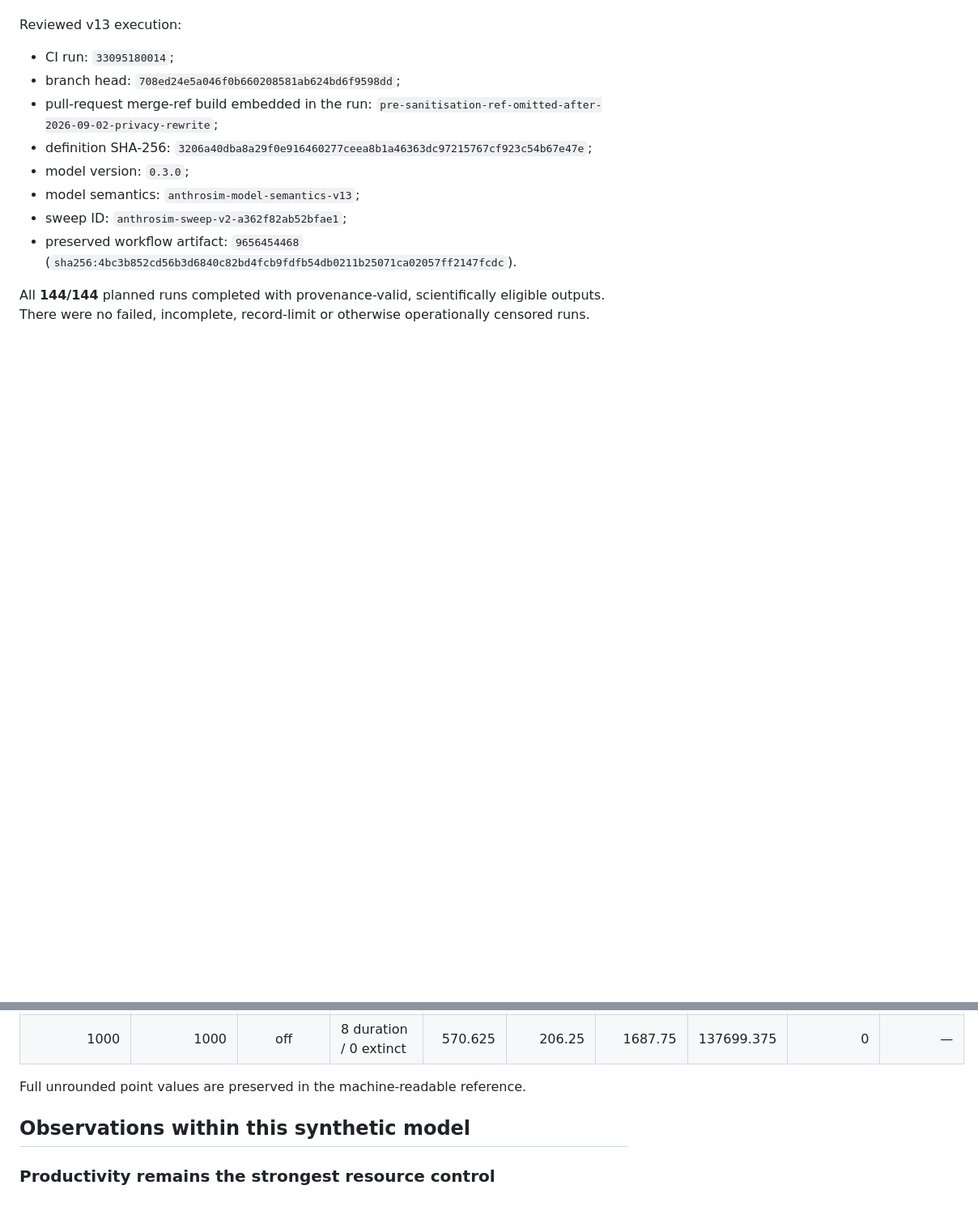
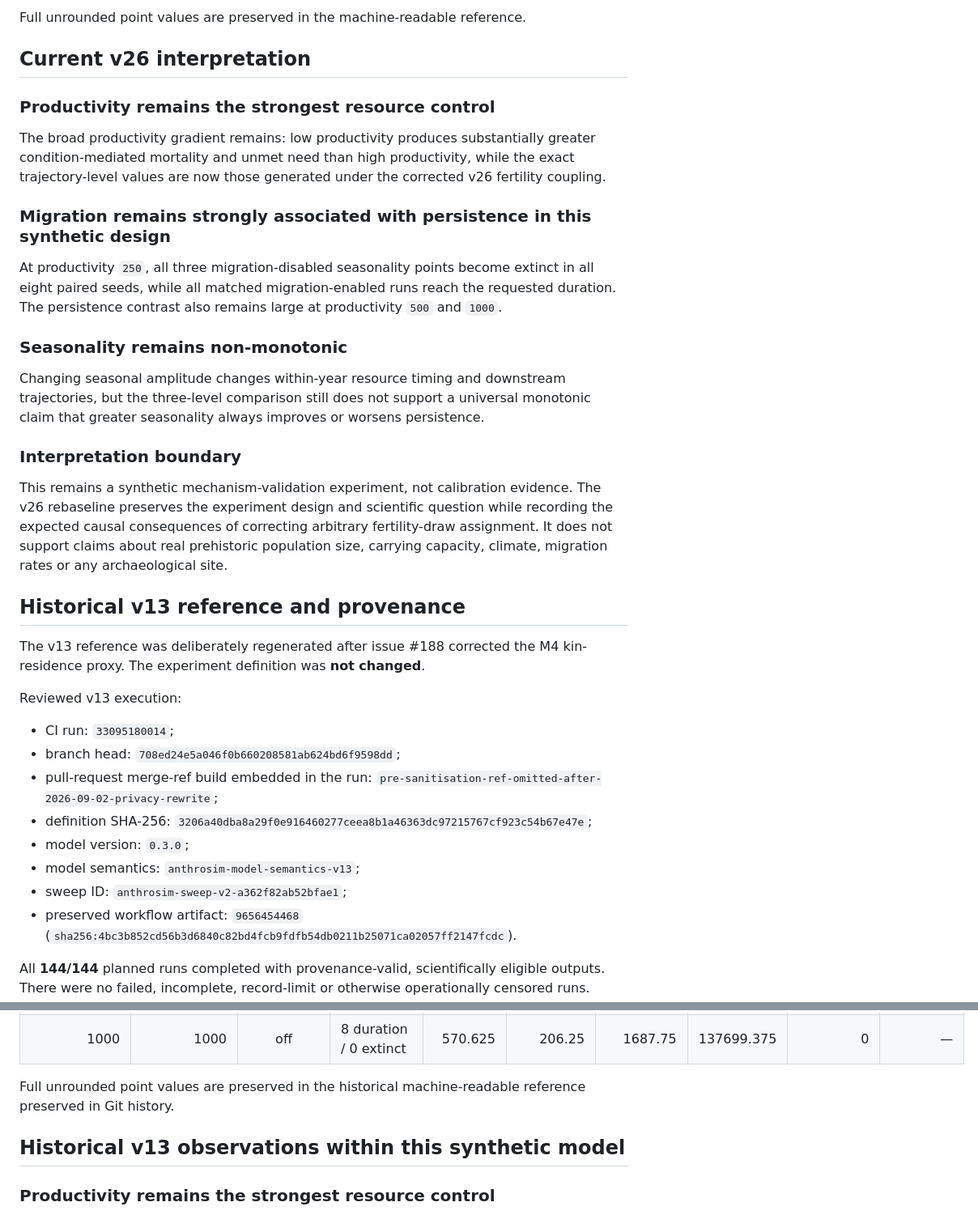
Before and after one commit to Datengu/anthrosim, a Markdown page: docs/research/resource-variability-v0.1.md, 2 parts joined by grey strips. Shown at 81% size. GitHub-like rendering; blank space fills up the shorter version.

```diff
--- a/docs/research/resource-variability-v0.1.md
+++ b/docs/research/resource-variability-v0.1.md
@@ -21,3 +62,26 @@ The current reference was deliberately regenerated after issue #188 corrected th
+Full unrounded point values are preserved in the machine-readable reference.
+
+## Current v26 interpretation
+
+### Productivity remains the strongest resource control
+
+The broad productivity gradient remains: low productivity produces substantially greater condition-mediated mortality and unmet need than high productivity, while the exact trajectory-level values are now those generated under the corrected v26 fertility coupling.
+
+### Migration remains strongly associated with persistence in this synthetic design
+
+At productivity `250`, all three migration-disabled seasonality points become extinct in all eight paired seeds, while all matched migration-enabled runs reach the requested duration. The persistence contrast also remains large at productivity `500` and `1000`.
+
+### Seasonality remains non-monotonic
+
+Changing seasonal amplitude changes within-year resource timing and downstream trajectories, but the three-level comparison still does not support a universal monotonic claim that greater seasonality always improves or worsens persistence.
+
+### Interpretation boundary
+
+This remains a synthetic mechanism-validation experiment, not calibration evidence. The v26 rebaseline preserves the experiment design and scientific question while recording the expected causal consequences of correcting arbitrary fertility-draw assignment. It does not support claims about real prehistoric population size, carrying capacity, climate, migration rates or any archaeological site.
+
+## Historical v13 reference and provenance
+
+The v13 reference was deliberately regenerated after issue #188 corrected the M4 kin-residence proxy. The experiment definition was **not changed**.
 
 Reviewed v13 execution:
 
@@ -83,9 +147,9 @@ The table reports descriptive means over the eight scientifically eligible seeds
 | 1000 | 1000 | on | 8 duration / 0 extinct | 1791.25 | 344.5 | 3.375 | 269.375 | 1140 | 1.92 |
 | 1000 | 1000 | off | 8 duration / 0 extinct | 570.625 | 206.25 | 1687.75 | 137699.375 | 0 | — |
 
-Full unrounded point values are preserved in the machine-readable reference.
+Full unrounded point values are preserved in the historical machine-readable reference preserved in Git history.
 
-## Observations within this synthetic model
+## Historical v13 observations within this synthetic model
 
 ### Productivity remains the strongest resource control
 
```
Also changed, not shown: other parts of docs/research/resource-variability-v0.1.md (+49 -6 lines).
